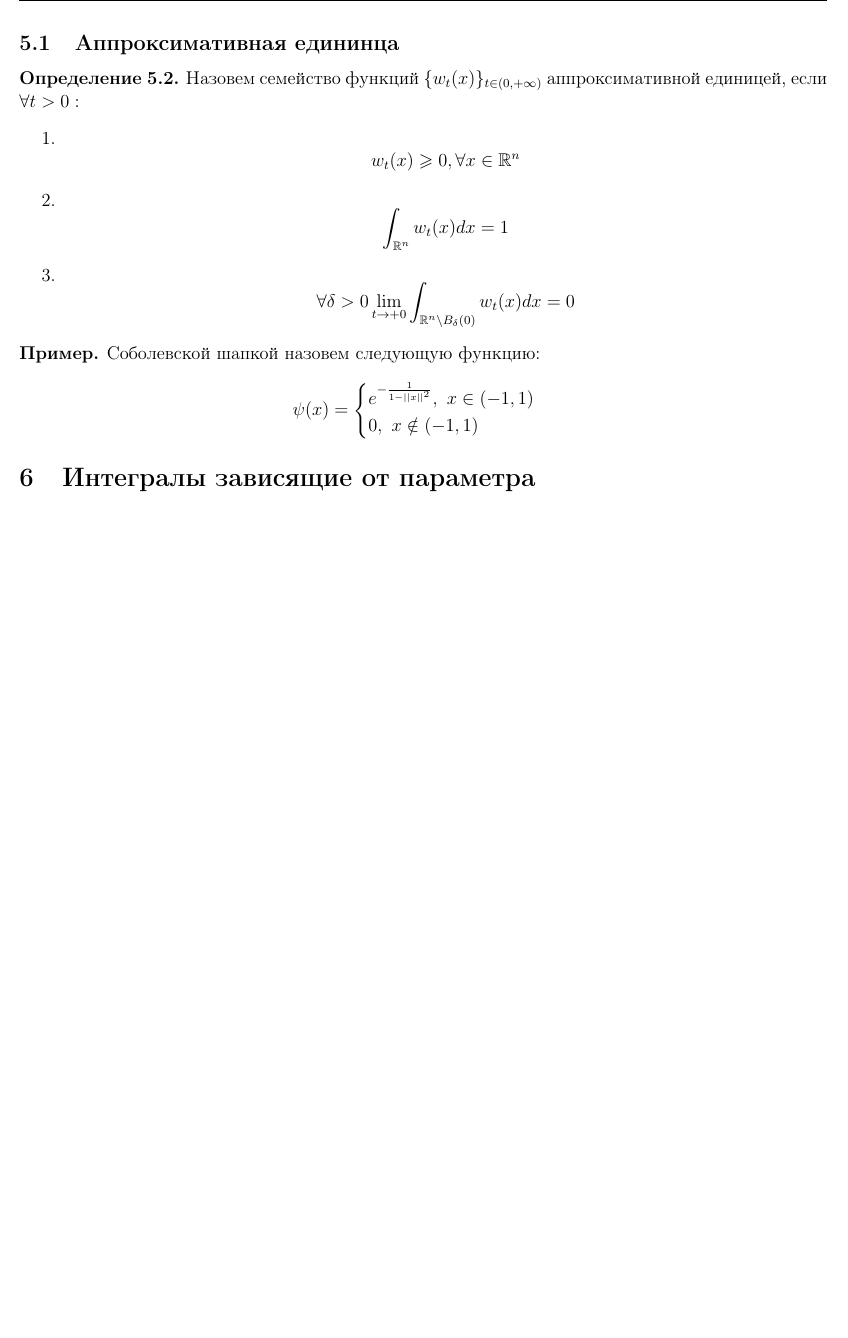
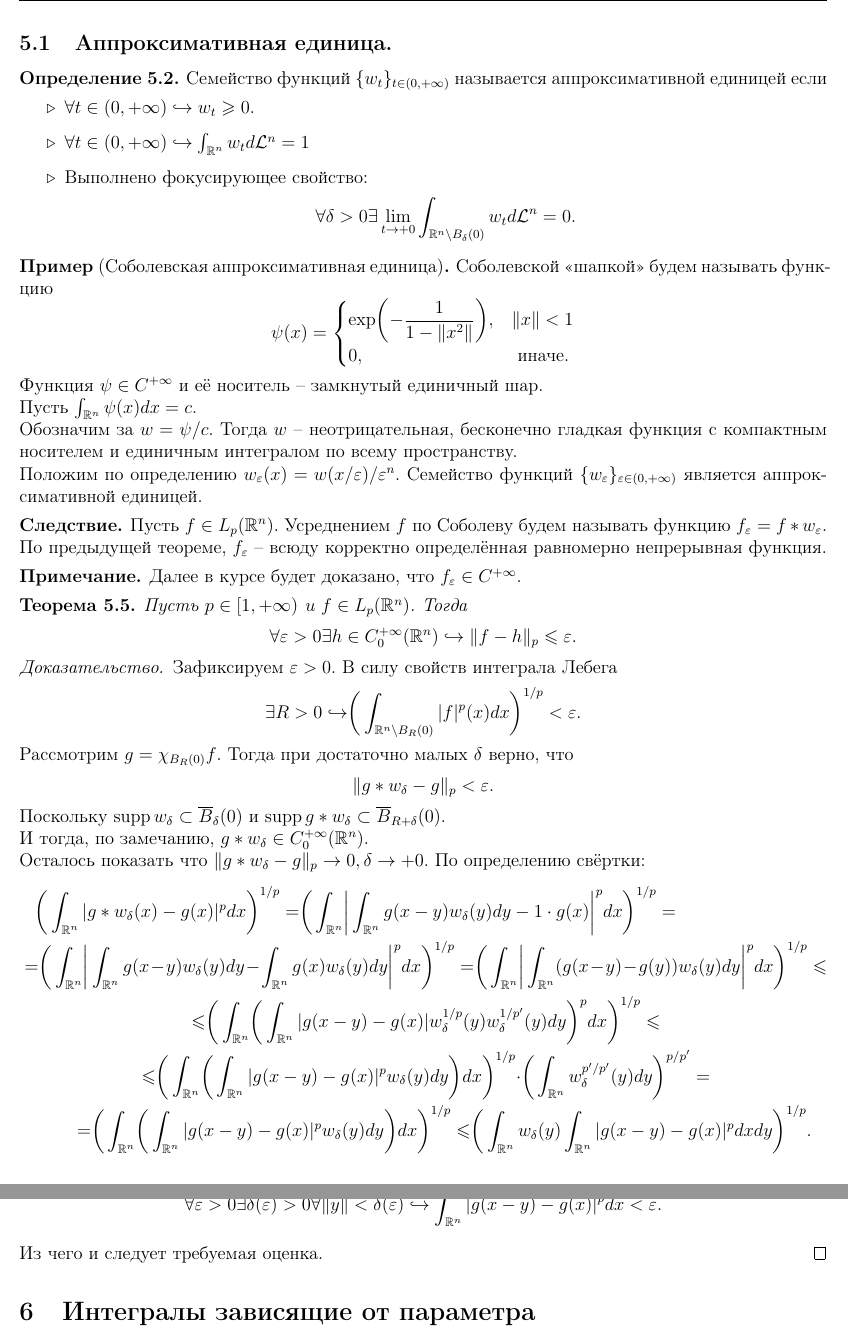
Before and after one commit to baronovM/tyulenevnik, a LaTeX document (sem4/main.tex, which reads sem4/Lectures/Lecture_7.tex): part of page 32 of 66 before the commit and two parts of pages 32 and 33 of 67 after it, the two joined at a grey line, cut so that both start at the same text, the shorter picture padded with empty space. Compiled offline with pdfLaTeX.

Commit message:
Some small additions to Lecture_7.tex

```diff
--- a/sem4/Lectures/Lecture_7.tex
+++ b/sem4/Lectures/Lecture_7.tex
@@ -119,21 +119,69 @@ $$||f - f_h|| \leq ||f - g|| + ||g - g_h|| + ||f_h - g_h|| \ \forall g \in L_p(\
     \end{enumerate}
 \end{proof}
 
-\subsection{Аппроксимативная едининца}
-
+\subsection{Аппроксимативная единица.}
 \begin{definition}
-    Назовем семейство функций $\{w_t(x)\}_{t\in(0, +\infty)}$ аппроксимативной единицей, если $\forall t > 0:$
-    \begin{enumerate}
-        \item $$w_t(x) \geq 0, \forall x \in \R^n$$
-        \item $$\int_{\R^n}w_t(x) dx = 1$$
-        \item $$\forall \delta > 0 \lim_{t \rightarrow +0} \int_{\R^n \setminus B_{\delta}(0)} w_t(x) dx = 0$$
-    \end{enumerate}
+    Семейство функций $\{w_t\}_{t \in (0, +\infty)}$ называется аппроксимативной единицей если
+    \begin{itemize}
+        \item $\forall t \in (0, +\infty) \hookrightarrow w_t \geq 0$.
+        \item $\forall t \in (0, +\infty) \hookrightarrow \int_{\R^n} w_t d\LL^n = 1$
+        \item Выполнено фокусирующее свойство: \[\forall \delta > 0  \exists \lim\limits_{t \ra +0} \int_{\R^n \setminus B_\delta(0)} w_{t}d\LL^n = 0.\]
+    \end{itemize}
 \end{definition}
-
-\begin{example}
-    Соболевской шапкой назовем следующую функцию:
-    $$\psi(x) = \begin{cases}
-        e^{-\frac{1}{1-||x||^2}}, \  x \in(-1, 1) \\
-        0, \ x \notin (-1, 1)
-    \end{cases}$$
+\begin{example}[Соболевская аппроксимативная единица]
+    Соболевской <<шапкой>> будем называть функцию
+    \[
+        \psi(x) = \begin{cases}
+                      \exp\biggr({-\dfrac{1}{1 - \|x^2\|}}\biggr), & \|x\| < 1 \\
+                      0, & \text{ иначе.}
+        \end{cases}
+    \]
+    Функция $\psi \in C^{+\infty}$ и её носитель -- замкнутый единичный шар. \\
+    Пусть $\int_{\R^n} \psi(x)dx = c$. \\
+    Обозначим за $w = \psi/c$.
+    Тогда $w$ -- неотрицательная, бесконечно гладкая функция с компактным носителем и единичным интегралом по всему пространству. \\
+    Положим по определению $w_\epsilon(x) = w(x/\epsilon)/\epsilon^n$.
+    Семейство функций $\{w_\epsilon\}_{\epsilon \in (0, +\infty)}$ является аппроксимативной единицей.
 \end{example}
+\begin{corollary}
+    Пусть $f \in L_p(\R^n)$.
+    Усреднением $f$ по Соболеву будем называть функцию $f_\epsilon = f * w_\epsilon$.
+    По предыдущей теореме, $f_\epsilon$ -- всюду корректно определённая равномерно непрерывная функция.
+\end{corollary}
+\begin{note}
+    Далее в курсе будет доказано, что $f_\epsilon \in C^{+\infty}$.
+\end{note}
+\begin{theorem}
+    Пусть $p \in [1, +\infty)$ и $f \in L_p(\R^n)$. Тогда
+    \[
+        \forall \epsilon > 0 \exists h \in C^{+\infty}_0(\R^n) \hookrightarrow \|f - h\|_p \leq \epsilon.
+    \]
+\end{theorem}
+\begin{proof}
+    Зафиксируем $\epsilon > 0$.
+    В силу свойств интеграла Лебега
+    \[
+        \exists R > 0 \hookrightarrow \biggr(\int_{\R^n \setminus B_R(0)}|f|^p(x)dx \biggr)^{1/p} < \epsilon.
+    \]
+    Рассмотрим $g = \chi_{B_R(0)}f$.
+    Тогда при достаточно малых $\delta$ верно, что
+    \[
+        \|g * w_\delta - g\|_p < \epsilon.
+    \]
+    Поскольку $\supp w_\delta \subset \overline{B}_\delta(0)$ и $\supp g * w_\delta \subset \overline{B}_{R + \delta}(0)$. \\
+    И тогда, по замечанию, $g * w_\delta \in C^{+\infty}_0(\R^n)$. \\
+    Осталось показать что $\|g * w_\delta - g\|_p \ra 0, \delta \ra +0$.
+    По определению свёртки:
+    \begin{multline*}
+        \biggr(\int_{\R^n} |g * w_\delta(x) - g(x)|^pdx \biggr)^{1/p} = \biggr(\int_{\R^n} \biggr|\int_{\R^n} g(x - y)w_{\delta}(y)dy - 1 \cdot g(x)\biggr|^p dx \biggr)^{1/p} =
+        \\ = \biggr(\int_{\R^n} \biggr|\int_{\R^n} g(x - y)w_\delta(y)dy - \int_{\R^n}g(x)w_\delta(y)dy \biggr|^p dx \biggr)^{1/p} = \biggr(\int_{\R^n}\biggr|\int_{\R^n} (g(x - y) - g(y))w_{\delta}(y)dy\biggr|^p dx\biggr)^{1/p} \leq \\
+        \leq \biggr( \int_{\R^n} \biggr( \int_{\R^n} |g(x - y) - g(x)|w_{\delta}^{1/p}(y)w_{\delta}^{1/p'}(y)dy \biggr)^p dx  \biggr)^{1/p} \leq
+        \\ \leq \biggr(\int_{\R^n} \biggr(\int_{\R^n} |g(x - y) - g(x)|^p w_\delta(y)dy \biggr)dx \biggr)^{1/p} \cdot \biggr(\int_{\R^n} w_{\delta}^{p'/p'}(y)dy\biggr)^{p/p'} = \\
+        = \biggr(\int_{\R^n} \biggr( \int_{\R^n} |g(x - y) - g(x)|^p w_\delta(y)dy \biggr) dx \biggr)^{1/p} \leq \biggr(\int_{\R^n}  w_\delta(y) \int_{\R^n}|g(x - y) - g(x)|^p dx dy\biggr)^{1/p}.
+    \end{multline*}
+    В силу непрерывности интеграла Лебега по сдвигу $\int_{\R^n} |g(x - y) - g(x)|^p dx \ra 0. y \ra 0$, а значит
+    \[
+        \forall \epsilon > 0 \exists \delta(\epsilon) > 0 \forall \|y\| < \delta(\epsilon) \hookrightarrow \int_{\R^n} |g(x - y) - g(x)|^p dx < \epsilon.
+    \]
+    Из чего и следует требуемая оценка.
+\end{proof}
```
